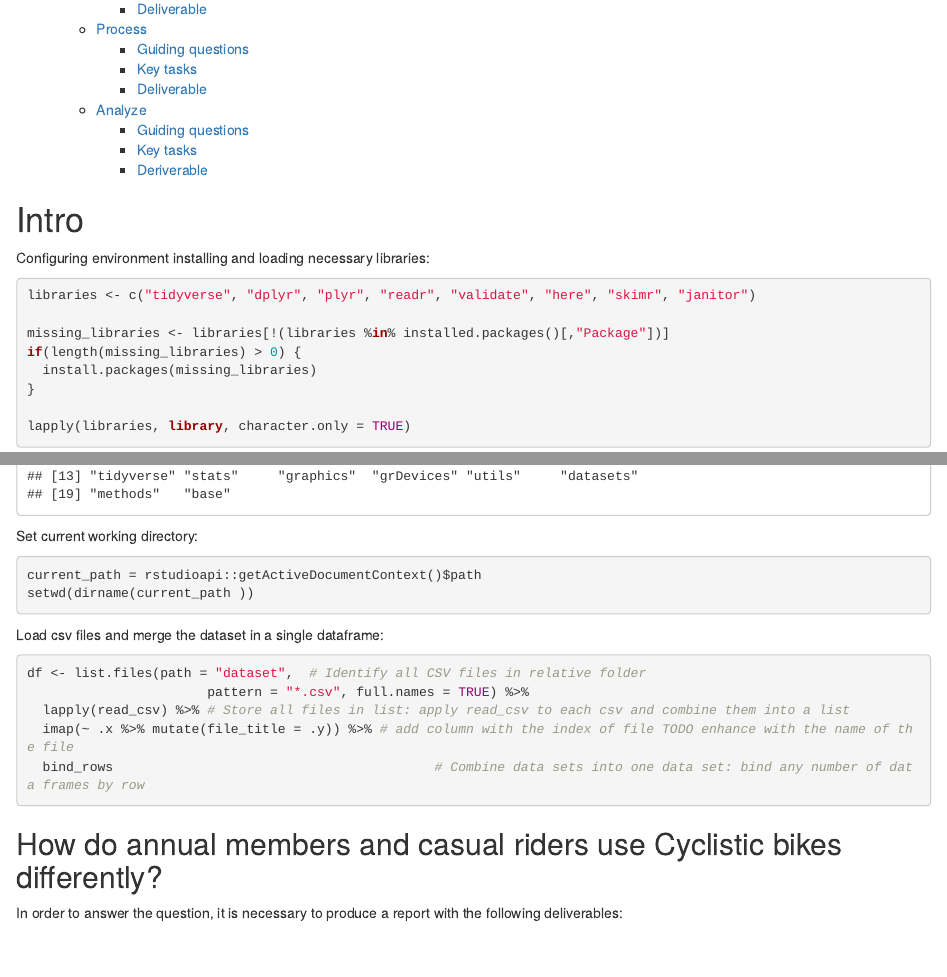
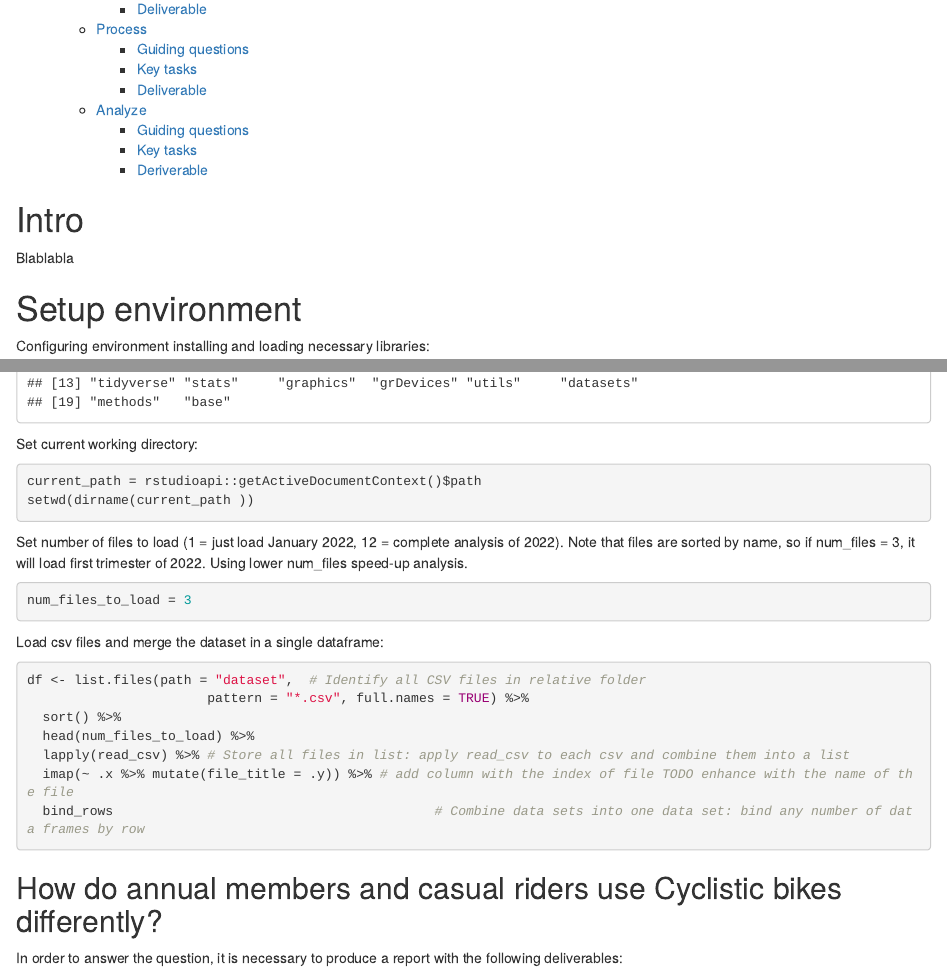
Before and after one commit to darioscardina/google-data-analytics-capstone, an R Markdown document (Track1/Case Study 1 Cyclistic/analisys.Rmd): the page in a window 1100 px wide, from 290 px down before the commit and from 310 px down after it, so that both start at the same text, and a second part further down, joined at a grey line. Rendered offline with R 4.5, knitr and Pandoc, with nearby package versions.

Commit message:
Choose dataset size
Added variable to specify dataset size to load.

````diff
--- a/Track1/Case Study 1 Cyclistic/analisys.Rmd
+++ b/Track1/Case Study 1 Cyclistic/analisys.Rmd
@@ -13,6 +13,10 @@ knitr::opts_chunk$set(echo = TRUE)
 ```
 
 # Intro
+
+Blablabla
+
+# Setup environment
 
 Configuring environment installing and loading necessary libraries:
 
@@ -32,10 +36,19 @@ current_path = rstudioapi::getActiveDocumentContext()$path
 setwd(dirname(current_path ))
 ```
 
+Set number of files to load (1 = just load January 2022, 12 = complete analysis of 2022).
+Note that files are sorted by name, so if num_files = 3, it will load first trimester of 2022.
+Using lower num_files speed-up analysis.
+```{r choose number of files to load}
+num_files_to_load = 3
+```
+
 Load csv files and merge the dataset in a single dataframe:
 ```{r load and merge files}
 df <- list.files(path = "dataset",  # Identify all CSV files in relative folder
                        pattern = "*.csv", full.names = TRUE) %>%
+  sort() %>%
+  head(num_files_to_load) %>%
   lapply(read_csv) %>% # Store all files in list: apply read_csv to each csv and combine them into a list
   imap(~ .x %>% mutate(file_title = .y)) %>% # add column with the index of file TODO enhance with the name of the file
   bind_rows                                         # Combine data sets into one data set: bind any number of data frames by row
````
